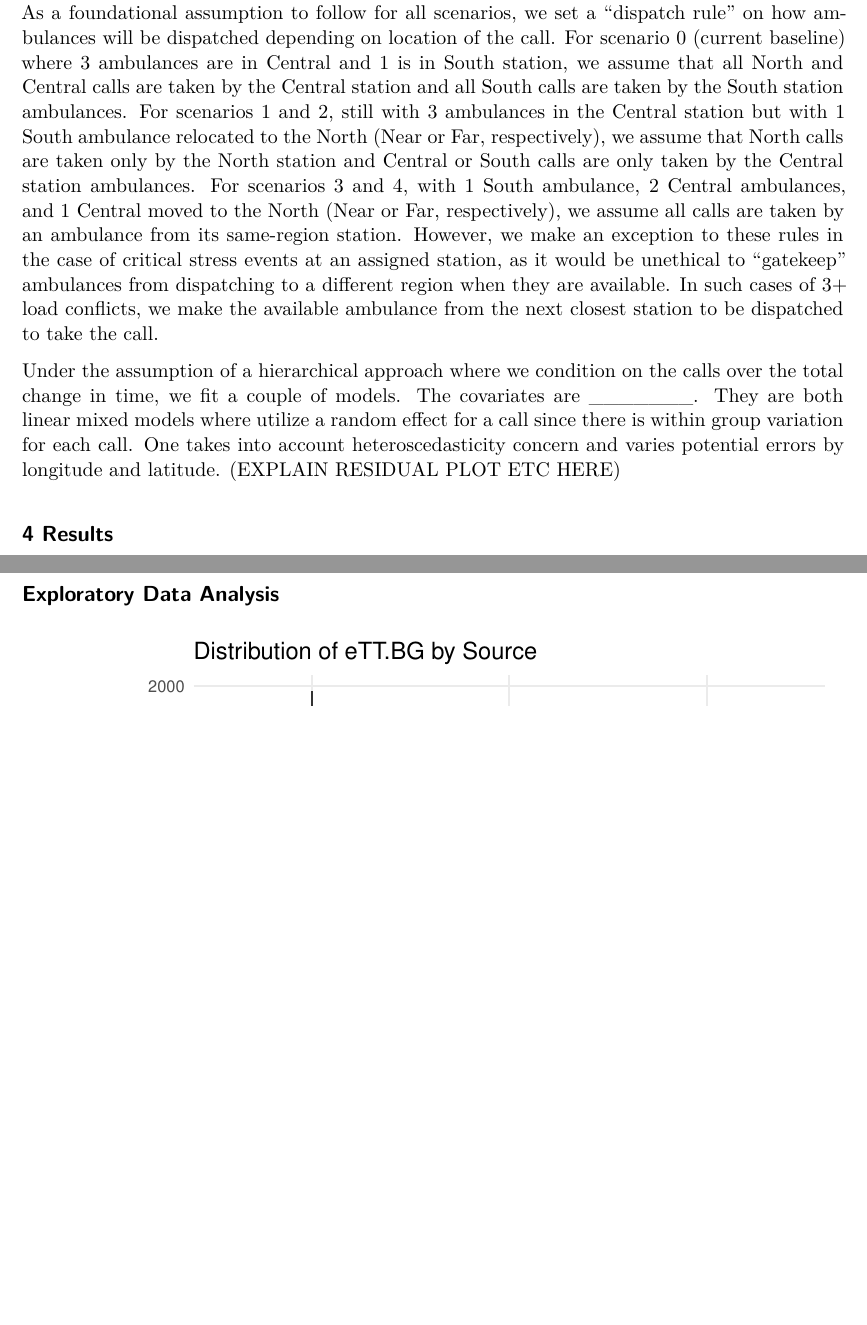
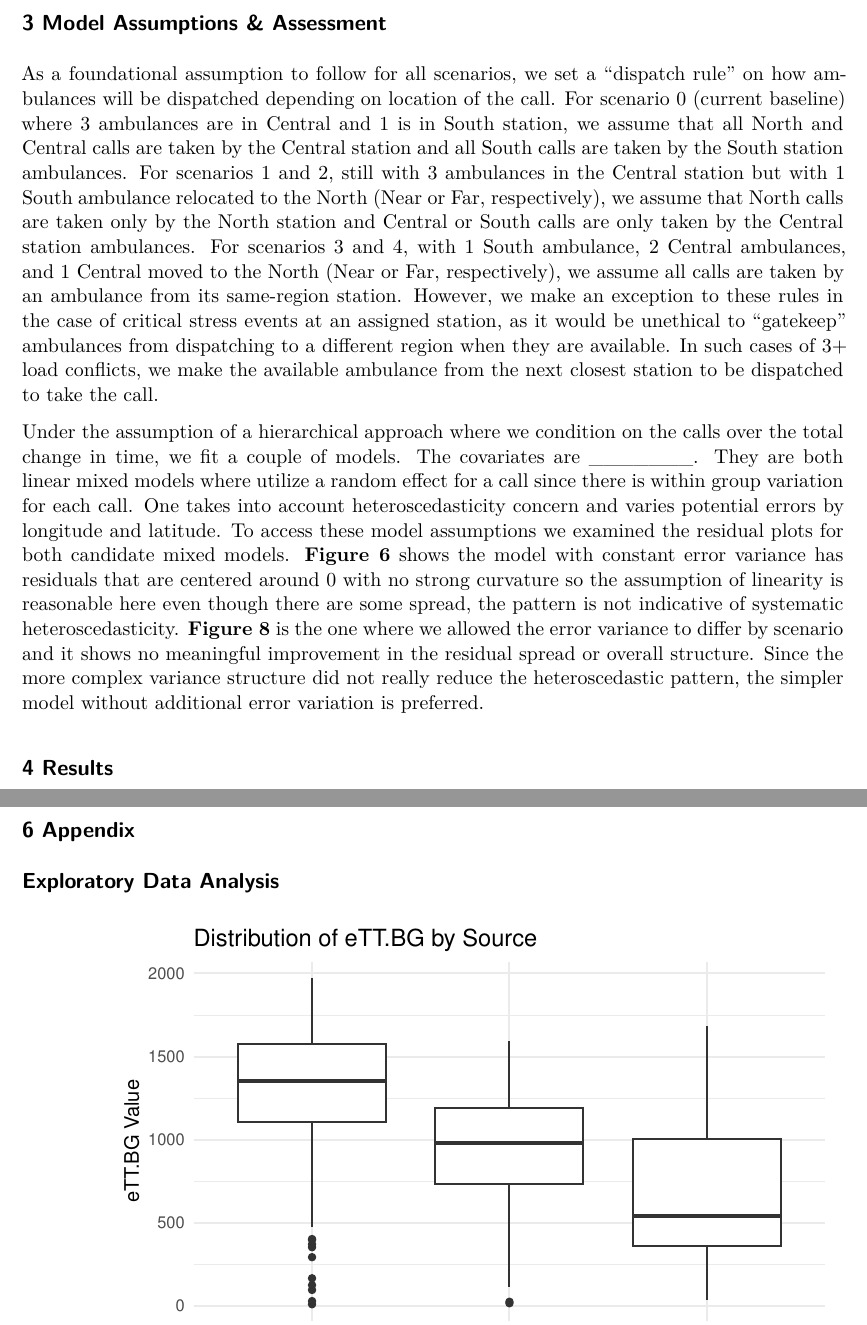
Before and after one commit to briankimdw/Case3, a Quarto document (FinalReport.qmd): two parts of pages 2 and 4 of 15, joined at a grey line, cut at the place of the change, the shorter picture padded with empty space. Rendered offline with R 4.5, knitr and Pandoc in place of Quarto, then LaTeX, with nearby package versions; some code elsewhere in the file could not run offline.

Commit message:
added residual explanation

```diff
--- a/FinalReport.qmd
+++ b/FinalReport.qmd
@@ -22,7 +23,7 @@ We then examine the occurrence of "load conflicts" in each region, defined as st
 
 As a foundational assumption to follow for all scenarios, we set a “dispatch rule” on how ambulances will be dispatched depending on location of the call. For scenario 0 (current baseline) where 3 ambulances are in Central and 1 is in South station, we assume that all North and Central calls are taken by the Central station and all South calls are taken by the South station ambulances. For scenarios 1 and 2, still with 3 ambulances in the Central station but with 1 South ambulance relocated to the North (Near or Far, respectively), we assume that North calls are taken only by the North station and Central or South calls are only taken by the Central station ambulances. For scenarios 3 and 4, with 1 South ambulance, 2 Central ambulances, and 1 Central moved to the North (Near or Far, respectively), we assume all calls are taken by an ambulance from its same-region station. However, we make an exception to these rules in the case of critical stress events at an assigned station, as it would be unethical to "gatekeep" ambulances from dispatching to a different region when they are available. In such cases of 3+ load conflicts, we make the available ambulance from the next closest station to be dispatched to take the call.
 
-Under the assumption of a hierarchical approach where we condition on the calls over the total change in time, we fit a couple of models. The covariates are \_\_\_\_\_\_\_. They are both linear mixed models where utilize a random effect for a call since there is within group variation for each call. One takes into account heteroscedasticity concern and varies potential errors by longitude and latitude. (EXPLAIN RESIDUAL PLOT ETC HERE)
+Under the assumption of a hierarchical approach where we condition on the calls over the total change in time, we fit a couple of models. The covariates are \_\_\_\_\_\_\_. They are both linear mixed models where utilize a random effect for a call since there is within group variation for each call. One takes into account heteroscedasticity concern and varies potential errors by longitude and latitude. To access these model assumptions we examined the residual plots for both candidate mixed models. **Figure 6** shows the model with constant error variance has residuals that are centered around 0 with no strong curvature so the assumption of linearity is reasonable here even though there are some spread, the pattern is not indicative of systematic heteroscedasticity. **Figure 8** is the one where we allowed the error variance to differ by scenario and it shows no meaningful improvement in the residual spread or overall structure. Since the more complex variance structure did not really reduce the heteroscedastic pattern, the simpler model without additional error variation is preferred.
 
 ## 4 Results
 
```
Also changed, not shown: FinalReport.pdf, FinalReport.qmd (1 more changed lines).
